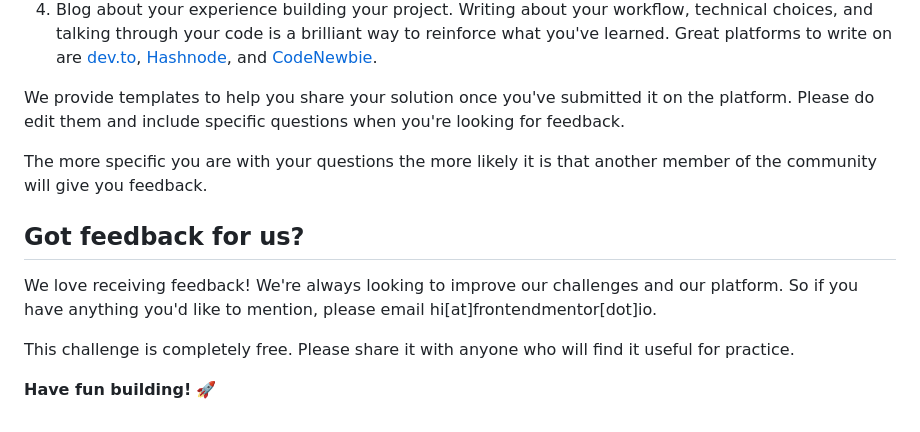
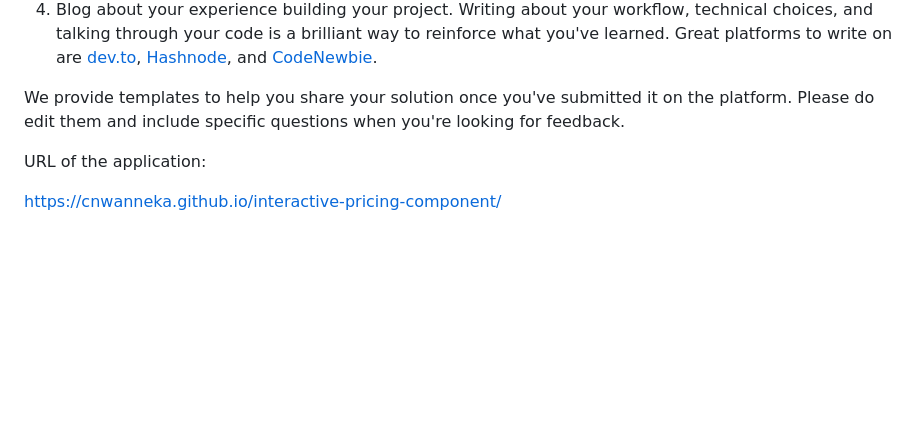
Before and after one commit to cnwanneka/interactive-pricing-component, a Markdown page: README.md, the part around the change. Drawn GitHub-style; blank space fills up the shorter version.

```diff
--- a/README.md
+++ b/README.md
@@ -94,12 +94,6 @@ There are multiple places you can share your solution:
 
 We provide templates to help you share your solution once you've submitted it on the platform. Please do edit them and include specific questions when you're looking for feedback.
 
-The more specific you are with your questions the more likely it is that another member of the community will give you feedback.
+URL of the application:
 
-## Got feedback for us?
-
-We love receiving feedback! We're always looking to improve our challenges and our platform. So if you have anything you'd like to mention, please email hi[at]frontendmentor[dot]io.
-
-This challenge is completely free. Please share it with anyone who will find it useful for practice.
-
-**Have fun building!** 🚀
+https://cnwanneka.github.io/interactive-pricing-component/
```
